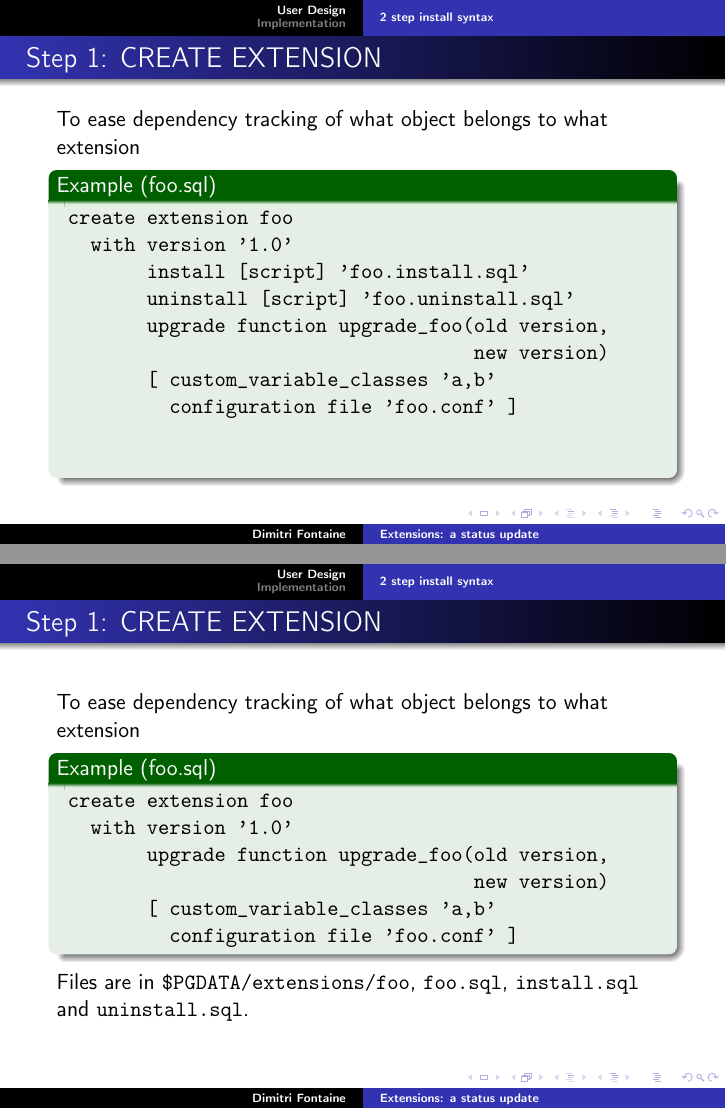
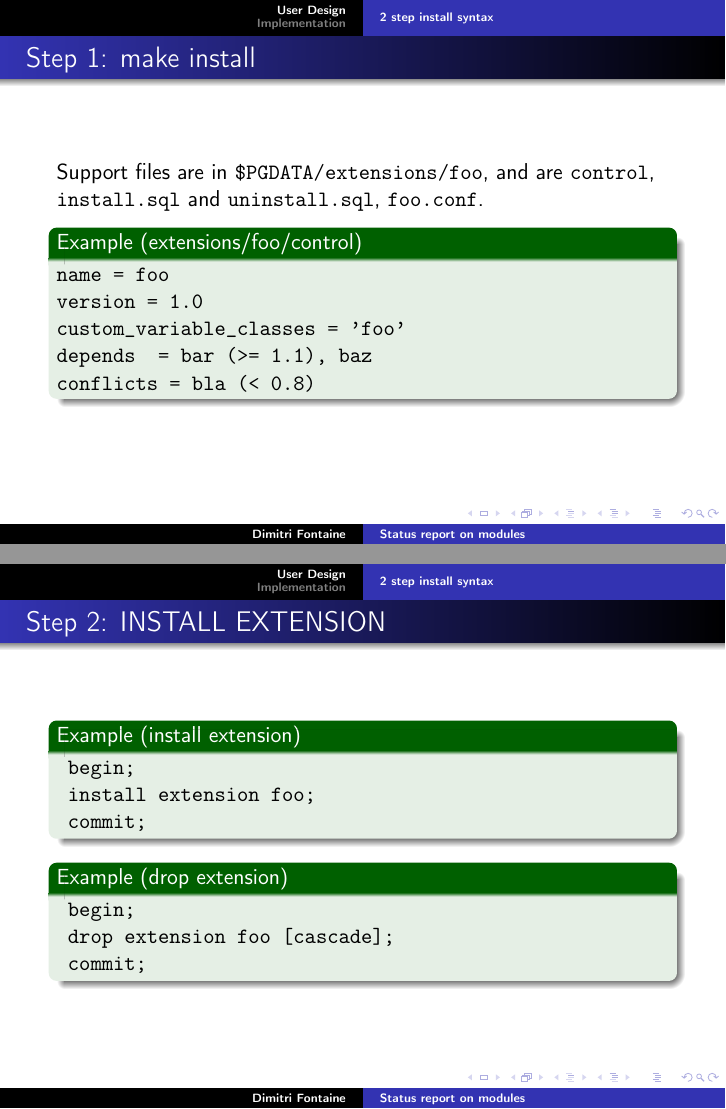
Before and after one commit to dimitri/pgconfs, LaTeX slides (pgcon_2010/extensions.tex): pages 15 and 16 of 20 before the commit and pages 14 and 15 of 18 after it, joined at a grey line. Compiled offline with pdfLaTeX.

Commit message:
Review of extensions design proposal at the Royal Oak pub.

```diff
--- a/pgcon_2010/extensions.tex
+++ b/pgcon_2010/extensions.tex
@@ -8,7 +8,8 @@
 \usetheme{Warsaw}
 \beamertemplatetransparentcovered
 
-\title{Extensions: a status update}
+\title{Status report on modules}
+\subtitle{Except we call them extensions now}
 \author{Dimitri Fontaine}
 \date{May, 19 2010}
 
@@ -50,66 +51,28 @@
 \subsection{2 step install syntax}
 
 \begin{frame}[fragile]
-  \frametitle{Step 1: CREATE EXTENSION}
+  \frametitle{Step 1: make install}
 
-  To ease dependency tracking of what object belongs to what extension
+  Support files are in \texttt{\$PGDATA/extensions/foo}, and are
+  \texttt{control}, \texttt{install.sql} and \texttt{uninstall.sql},
+  \texttt{foo.conf}.
 
-\begin{example}[foo.sql]
-  \begin{overprint}
-  \onslide<1>
+\begin{example}[extensions/foo/control]
 \begin{verbatim}
- create extension foo
-   with version '1.0'
-        install [script] 'foo.install.sql'
-        uninstall [script] 'foo.uninstall.sql'
-        upgrade function upgrade_foo(old version,
-                                     new version)
-        [ custom_variable_classes 'a,b'
-          configuration file 'foo.conf' ]
-   depends on bar version 0.3
-       and on baz version >= 1.2;
-\end{verbatim}
-
-  \onslide<2>
-\begin{verbatim}
- create extension foo
-   with version '1.0'
-        install [script] 'foo.install.sql'
-        uninstall [script] 'foo.uninstall.sql'
-        upgrade function upgrade_foo(old version,
-                                     new version)
-        [ custom_variable_classes 'a,b'
-          configuration file 'foo.conf' ]
-\end{verbatim}
-  \end{overprint}
-\end{example}
-\end{frame}
-
-\begin{frame}[fragile]
-  \frametitle{Step 1: CREATE EXTENSION}
-
-  To ease dependency tracking of what object belongs to what extension
-
-\begin{example}[foo.sql]
-\begin{verbatim}
- create extension foo
-   with version '1.0'
-        upgrade function upgrade_foo(old version,
-                                     new version)
-        [ custom_variable_classes 'a,b'
-          configuration file 'foo.conf' ]
+name = foo
+version = 1.0
+custom_variable_classes = 'foo'
+depends  = bar (>= 1.1), baz
+conflicts = bla (< 0.8)
 \end{verbatim}
 \end{example}
-
-  Files are in \texttt{\$PGDATA/extensions/foo}, \texttt{foo.sql},
-  \texttt{install.sql} and \texttt{uninstall.sql}.
 
 \end{frame}
 
 \begin{frame}[fragile]
   \frametitle{Step 2: INSTALL EXTENSION}
 
-\begin{example}
+\begin{example}[install extension]
 \begin{verbatim}
  begin;
  install extension foo;
@@ -117,7 +80,7 @@
 \end{verbatim}
 \end{example}
 
-\begin{example}
+\begin{example}[drop extension]
 \begin{verbatim}
  begin;
  drop extension foo [cascade];
```
Also changed, not shown: pgcon_2010/extensions.tex (6 more changed lines).
